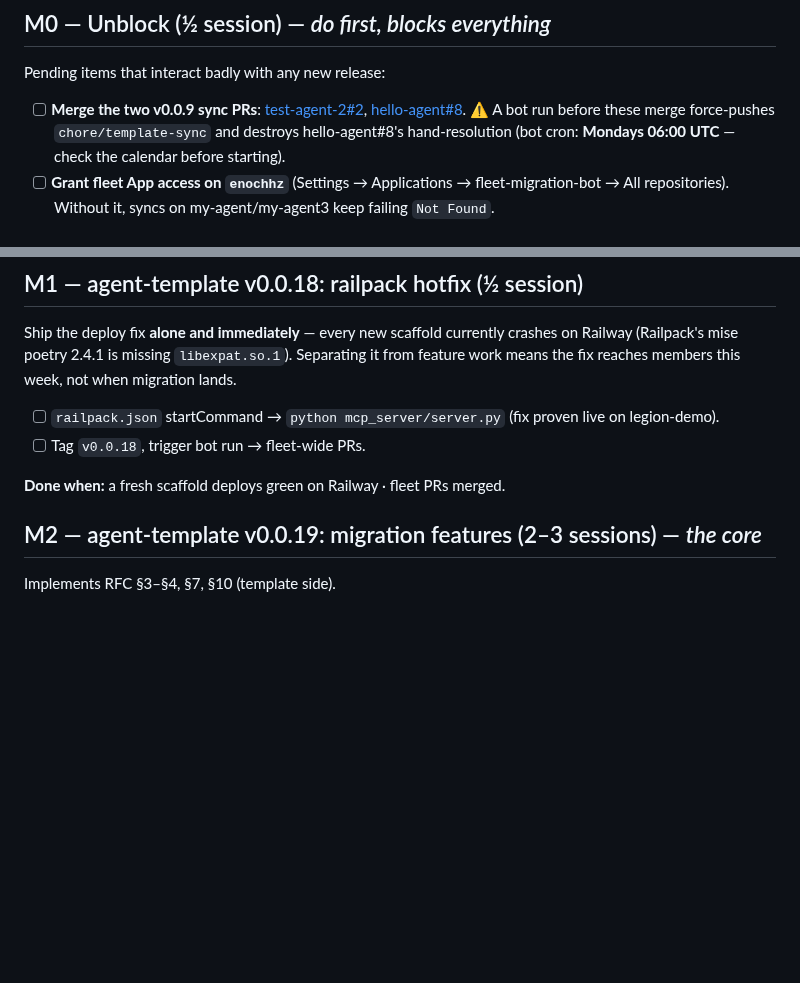
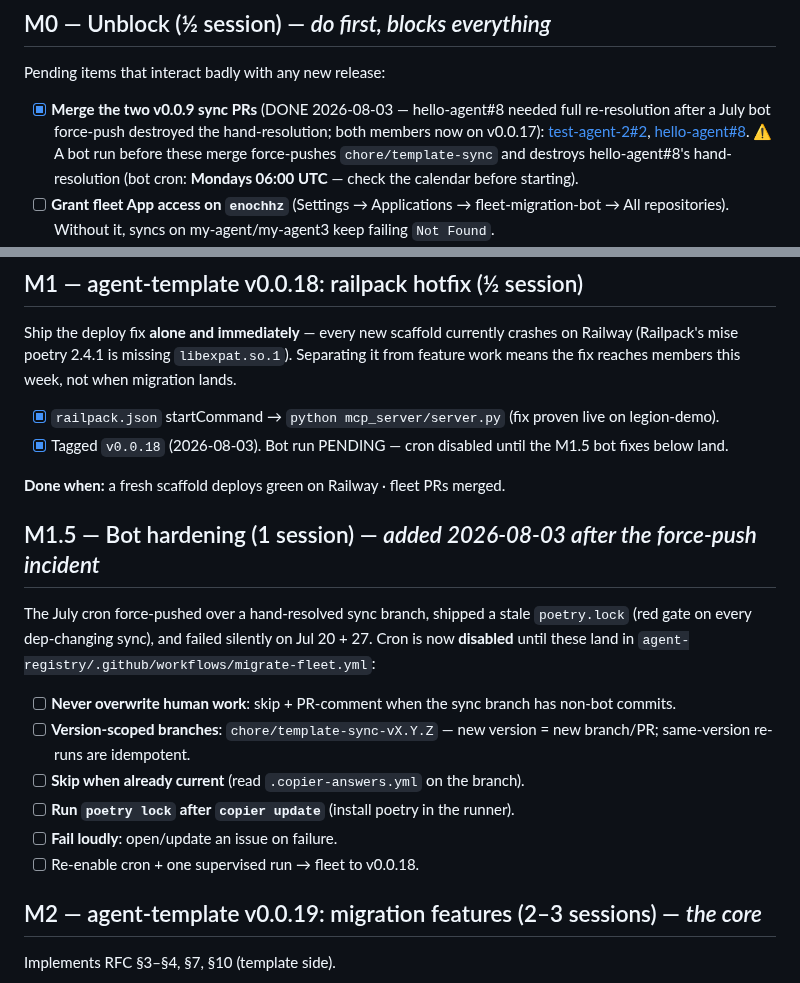
Before and after one commit to turingplanet/agent-legion, a Markdown page: rfcs/001-implementation-plan.md, 2 parts joined by grey strips. Rendered like a GitHub page; blank space fills up the shorter version.

Commit message:
plan: M0 PRs + M1 hotfix done; add M1.5 bot hardening after force-push incident
Co-Authored-By: Claude Fable 5 <noreply@anthropic.com>

```diff
--- a/rfcs/001-implementation-plan.md
+++ b/rfcs/001-implementation-plan.md
@@ -26,7 +26,7 @@ M3/M4/M5 are parallel after M2 — pick by appetite. Dotted = only on demand.
 
 Pending items that interact badly with any new release:
 
-- [ ] **Merge the two v0.0.9 sync PRs**: [test-agent-2#2](https://github.com/turingplanet/test-agent-2/pull/2), [hello-agent#8](https://github.com/enochhz/hello-agent/pull/8). ⚠️ A bot run before these merge force-pushes `chore/template-sync` and destroys hello-agent#8's hand-resolution (bot cron: **Mondays 06:00 UTC** — check the calendar before starting).
+- [x] **Merge the two v0.0.9 sync PRs** (DONE 2026-08-03 — hello-agent#8 needed full re-resolution after a July bot force-push destroyed the hand-resolution; both members now on v0.0.17): [test-agent-2#2](https://github.com/turingplanet/test-agent-2/pull/2), [hello-agent#8](https://github.com/enochhz/hello-agent/pull/8). ⚠️ A bot run before these merge force-pushes `chore/template-sync` and destroys hello-agent#8's hand-resolution (bot cron: **Mondays 06:00 UTC** — check the calendar before starting).
 - [ ] **Grant fleet App access on `enochhz`** (Settings → Applications → fleet-migration-bot → All repositories). Without it, syncs on my-agent/my-agent3 keep failing `Not Found`.
 - [ ] **Delete the accidental `sparkling-ambition` Railway project** (staged Redis/Postgres/bucket — possible billing).
 - [ ] Register `legion-demo` in `members.yaml` (it's the flagship; it should be a fleet member).
@@ -37,10 +37,24 @@ Pending items that interact badly with any new release:
 
 Ship the deploy fix **alone and immediately** — every new scaffold currently crashes on Railway (Railpack's mise poetry 2.4.1 is missing `libexpat.so.1`). Separating it from feature work means the fix reaches members this week, not when migration lands.
 
-- [ ] `railpack.json` startCommand → `python mcp_server/server.py` (fix proven live on legion-demo).
-- [ ] Tag `v0.0.18`, trigger bot run → fleet-wide PRs.
+- [x] `railpack.json` startCommand → `python mcp_server/server.py` (fix proven live on legion-demo).
+- [x] Tagged `v0.0.18` (2026-08-03). Bot run PENDING — cron disabled until the M1.5 bot fixes below land.
 
 **Done when:** a fresh scaffold deploys green on Railway · fleet PRs merged.
+
+## M1.5 — Bot hardening (1 session) — *added 2026-08-03 after the force-push incident*
+
+The July cron force-pushed over a hand-resolved sync branch, shipped a stale
+`poetry.lock` (red gate on every dep-changing sync), and failed silently on
+Jul 20 + 27. Cron is now **disabled** until these land in
+`agent-registry/.github/workflows/migrate-fleet.yml`:
+
+- [ ] **Never overwrite human work**: skip + PR-comment when the sync branch has non-bot commits.
+- [ ] **Version-scoped branches**: `chore/template-sync-vX.Y.Z` — new version = new branch/PR; same-version re-runs are idempotent.
+- [ ] **Skip when already current** (read `.copier-answers.yml` on the branch).
+- [ ] **Run `poetry lock` after `copier update`** (install poetry in the runner).
+- [ ] **Fail loudly**: open/update an issue on failure.
+- [ ] Re-enable cron + one supervised run → fleet to v0.0.18.
 
 ## M2 — agent-template v0.0.19: migration features (2–3 sessions) — *the core*
 
```
